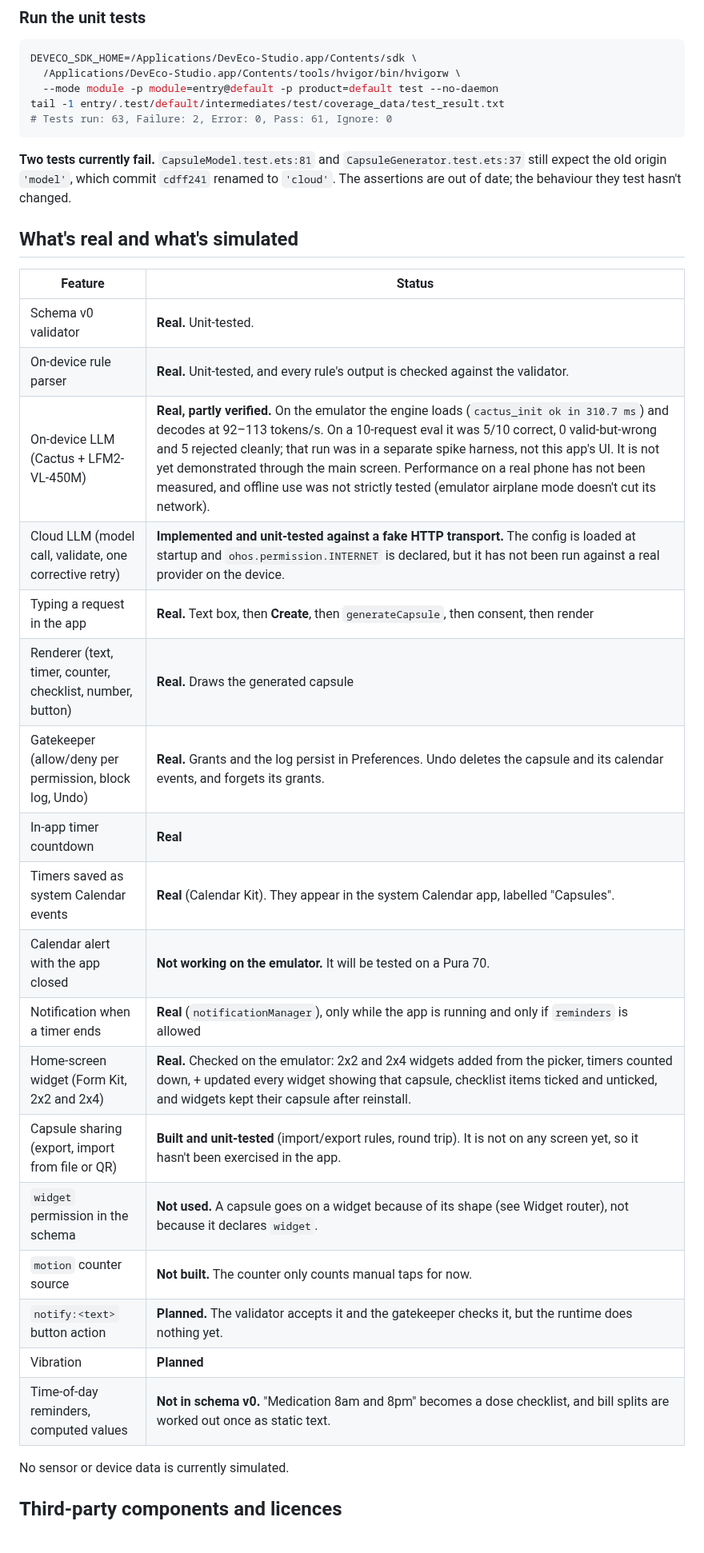
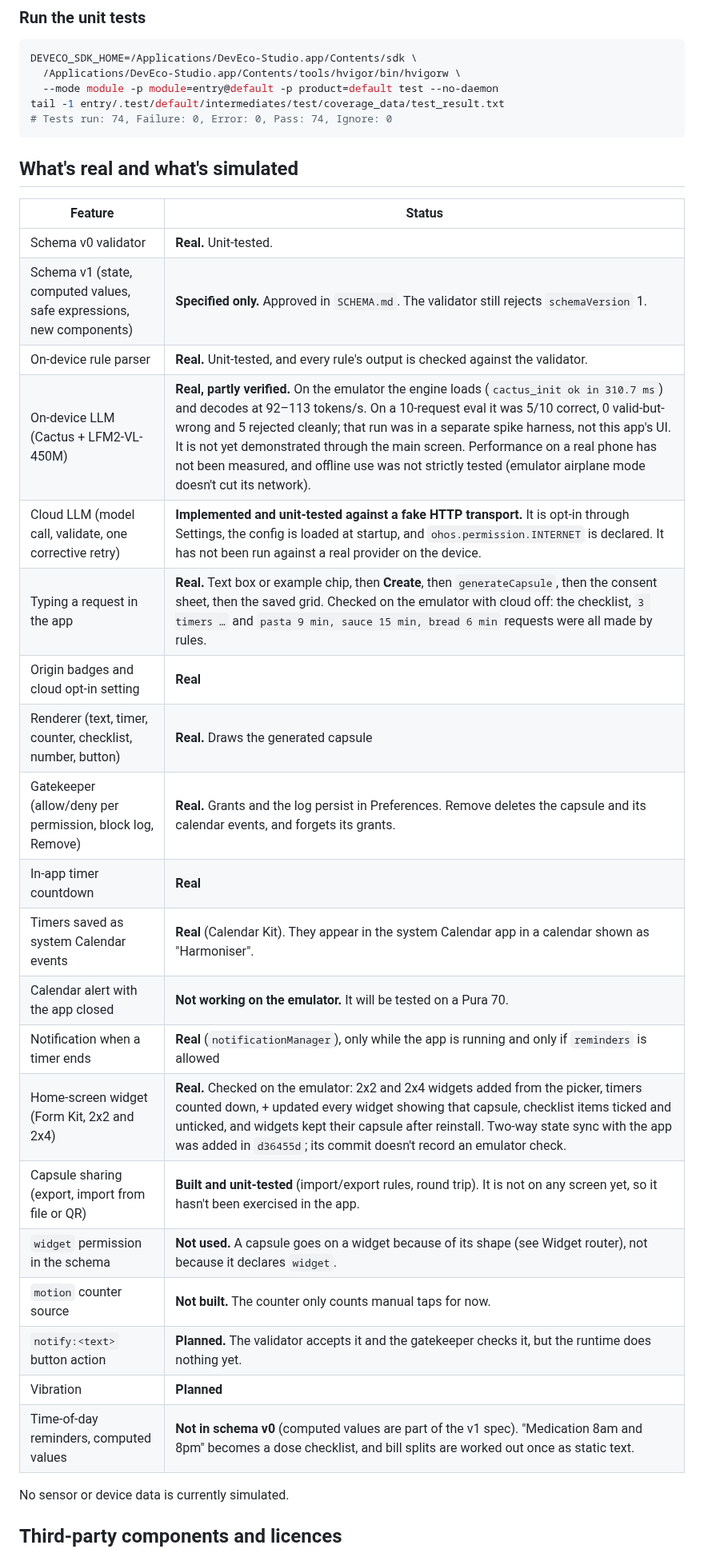
Before and after one commit to Akshaz7/capsules-harmonyos, a Markdown page: README.md, the part around one of its changes. Shown at 80% size. Rendered like a GitHub page.

Commit message:
docs: README covers new home UI, origin badges, opt-in cloud AI, widget sync, schema v1 (spec only); 74 tests

````diff
--- a/README.md
+++ b/README.md
@@ -125,33 +126,33 @@ DEVECO_SDK_HOME=/Applications/DevEco-Studio.app/Contents/sdk \
   /Applications/DevEco-Studio.app/Contents/tools/hvigor/bin/hvigorw \
   --mode module -p module=entry@default -p product=default test --no-daemon
 tail -1 entry/.test/default/intermediates/test/coverage_data/test_result.txt
-# Tests run: 63, Failure: 2, Error: 0, Pass: 61, Ignore: 0
+# Tests run: 74, Failure: 0, Error: 0, Pass: 74, Ignore: 0
 ```
-
-**Two tests currently fail.** `CapsuleModel.test.ets:81` and `CapsuleGenerator.test.ets:37` still expect the old origin `'model'`, which commit `cdff241` renamed to `'cloud'`. The assertions are out of date; the behaviour they test hasn't changed.
 
 ## What's real and what's simulated
 
 | Feature | Status |
 | --- | --- |
 | Schema v0 validator | **Real.** Unit-tested. |
+| Schema v1 (state, computed values, safe expressions, new components) | **Specified only.** Approved in `SCHEMA.md`. The validator still rejects `schemaVersion` 1. |
 | On-device rule parser | **Real.** Unit-tested, and every rule's output is checked against the validator. |
 | On-device LLM (Cactus + LFM2-VL-450M) | **Real, partly verified.** On the emulator the engine loads (`cactus_init ok in 310.7 ms`) and decodes at 92–113 tokens/s. On a 10-request eval it was 5/10 correct, 0 valid-but-wrong and 5 rejected cleanly; that run was in a separate spike harness, not this app's UI. It is not yet demonstrated through the main screen. Performance on a real phone has not been measured, and offline use was not strictly tested (emulator airplane mode doesn't cut its network). |
-| Cloud LLM (model call, validate, one corrective retry) | **Implemented and unit-tested against a fake HTTP transport.** The config is loaded at startup and `ohos.permission.INTERNET` is declared, but it has not been run against a real provider on the device. |
-| Typing a request in the app | **Real.** Text box, then **Create**, then `generateCapsule`, then consent, then render |
+| Cloud LLM (model call, validate, one corrective retry) | **Implemented and unit-tested against a fake HTTP transport.** It is opt-in through Settings, the config is loaded at startup, and `ohos.permission.INTERNET` is declared. It has not been run against a real provider on the device. |
+| Typing a request in the app | **Real.** Text box or example chip, then **Create**, then `generateCapsule`, then the consent sheet, then the saved grid. Checked on the emulator with cloud off: the checklist, `3 timers …` and `pasta 9 min, sauce 15 min, bread 6 min` requests were all made by rules. |
+| Origin badges and cloud opt-in setting | **Real** |
 | Renderer (text, timer, counter, checklist, number, button) | **Real.** Draws the generated capsule |
-| Gatekeeper (allow/deny per permission, block log, Undo) | **Real.** Grants and the log persist in Preferences. Undo deletes the capsule and its calendar events, and forgets its grants. |
+| Gatekeeper (allow/deny per permission, block log, Remove) | **Real.** Grants and the log persist in Preferences. Remove deletes the capsule and its calendar events, and forgets its grants. |
 | In-app timer countdown | **Real** |
-| Timers saved as system Calendar events | **Real** (Calendar Kit). They appear in the system Calendar app, labelled "Capsules". |
+| Timers saved as system Calendar events | **Real** (Calendar Kit). They appear in the system Calendar app in a calendar shown as "Harmoniser". |
 | Calendar alert with the app closed | **Not working on the emulator.** It will be tested on a Pura 70. |
 | Notification when a timer ends | **Real** (`notificationManager`), only while the app is running and only if `reminders` is allowed |
-| Home-screen widget (Form Kit, 2x2 and 2x4) | **Real.** Checked on the emulator: 2x2 and 2x4 widgets added from the picker, timers counted down, + updated every widget showing that capsule, checklist items ticked and unticked, and widgets kept their capsule after reinstall. |
+| Home-screen widget (Form Kit, 2x2 and 2x4) | **Real.** Checked on the emulator: 2x2 and 2x4 widgets added from the picker, timers counted down, + updated every widget showing that capsule, checklist items ticked and unticked, and widgets kept their capsule after reinstall. Two-way state sync with the app was added in `d36455d`; its commit doesn't record an emulator check. |
 | Capsule sharing (export, import from file or QR) | **Built and unit-tested** (import/export rules, round trip). It is not on any screen yet, so it hasn't been exercised in the app. |
 | `widget` permission in the schema | **Not used.** A capsule goes on a widget because of its shape (see Widget router), not because it declares `widget`. |
 | `motion` counter source | **Not built.** The counter only counts manual taps for now. |
 | `notify:<text>` button action | **Planned.** The validator accepts it and the gatekeeper checks it, but the runtime does nothing yet. |
 | Vibration | **Planned** |
-| Time-of-day reminders, computed values | **Not in schema v0.** "Medication 8am and 8pm" becomes a dose checklist, and bill splits are worked out once as static text. |
+| Time-of-day reminders, computed values | **Not in schema v0** (computed values are part of the v1 spec). "Medication 8am and 8pm" becomes a dose checklist, and bill splits are worked out once as static text. |
 
 No sensor or device data is currently simulated.
 
````
Also changed, not shown: other parts of README.md (+18 -17 lines).
